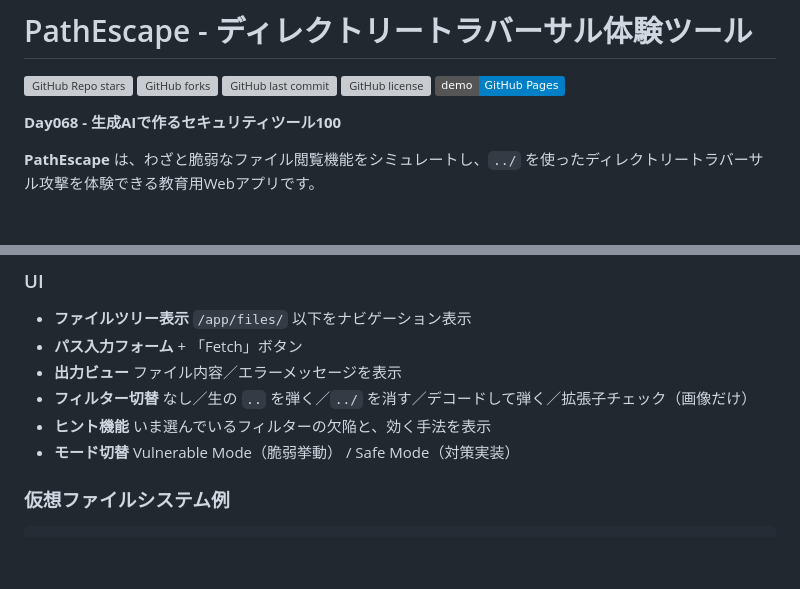
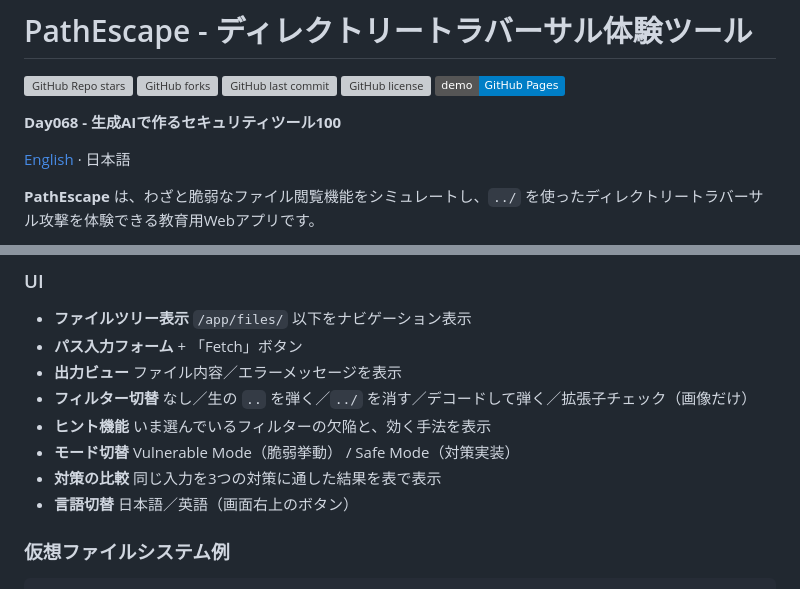
Before and after one commit to ipusiron/path-escape, a Markdown page: README.md, 2 parts joined by grey strips. Drawn GitHub-style; badges without logos; blank space fills up the shorter version; grey boxes are pictures that could not be loaded.

```diff
--- a/README.md
+++ b/README.md
@@ -45,6 +45,7 @@ hub: true
 
 **Day068 - 生成AIで作るセキュリティツール100**
 
+[English](README.en.md) · 日本語
 
 **PathEscape** は、わざと脆弱なファイル閲覧機能をシミュレートし、`../` を使ったディレクトリートラバーサル攻撃を体験できる教育用Webアプリです。
 
@@ -151,6 +154,8 @@ hub: true
 - **フィルター切替** なし／生の `..` を弾く／`../` を消す／デコードして弾く／拡張子チェック（画像だけ）
 - **ヒント機能** いま選んでいるフィルターの欠陥と、効く手法を表示
 - **モード切替** Vulnerable Mode（脆弱挙動） / Safe Mode（対策実装）
+- **対策の比較** 同じ入力を3つの対策に通した結果を表で表示
+- **言語切替** 日本語／英語（画面右上のボタン）
 
 ### 仮想ファイルシステム例
 
```
Also changed, not shown: other parts of README.md (+9 -3 lines), README.en.md (added, +320 -0 lines), assets/en/screenshot.png (added), assets/screenshot.png, 6 other files.
